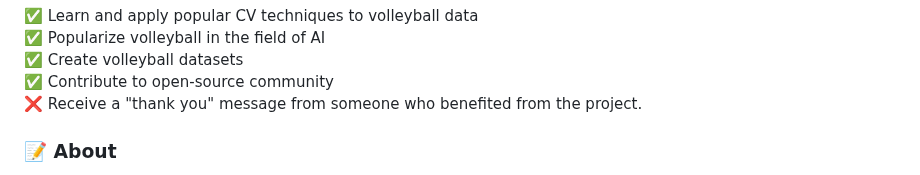
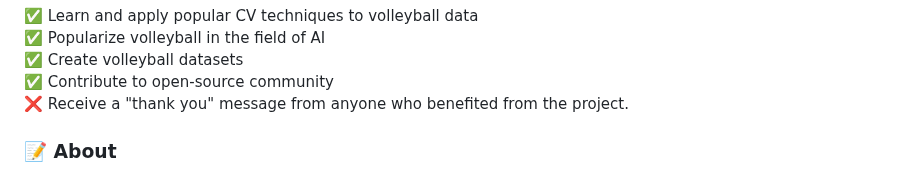
Before and after one commit to shukkkur/VolleyVision, a Markdown page: README.md, the part around the change. Rendered like a GitHub page.

Commit message:
Update README.md
Signed-off-by: Shukur Sabzaliev <shohanshohno1@gmail.com>

```diff
--- a/README.md
+++ b/README.md
@@ -44,7 +44,7 @@ Volleyball  | Detection
   ✅ Popularize volleyball in the field of AI                   <br>
   ✅ Create volleyball datasets                                 <br>
   ✅ Contribute to open-source community                        <br>
-  ❌ Receive a "thank you" message from someone who benefited from the project.
+  ❌ Receive a "thank you" message from anyone who benefited from the project.
 </p>
 
 
```
